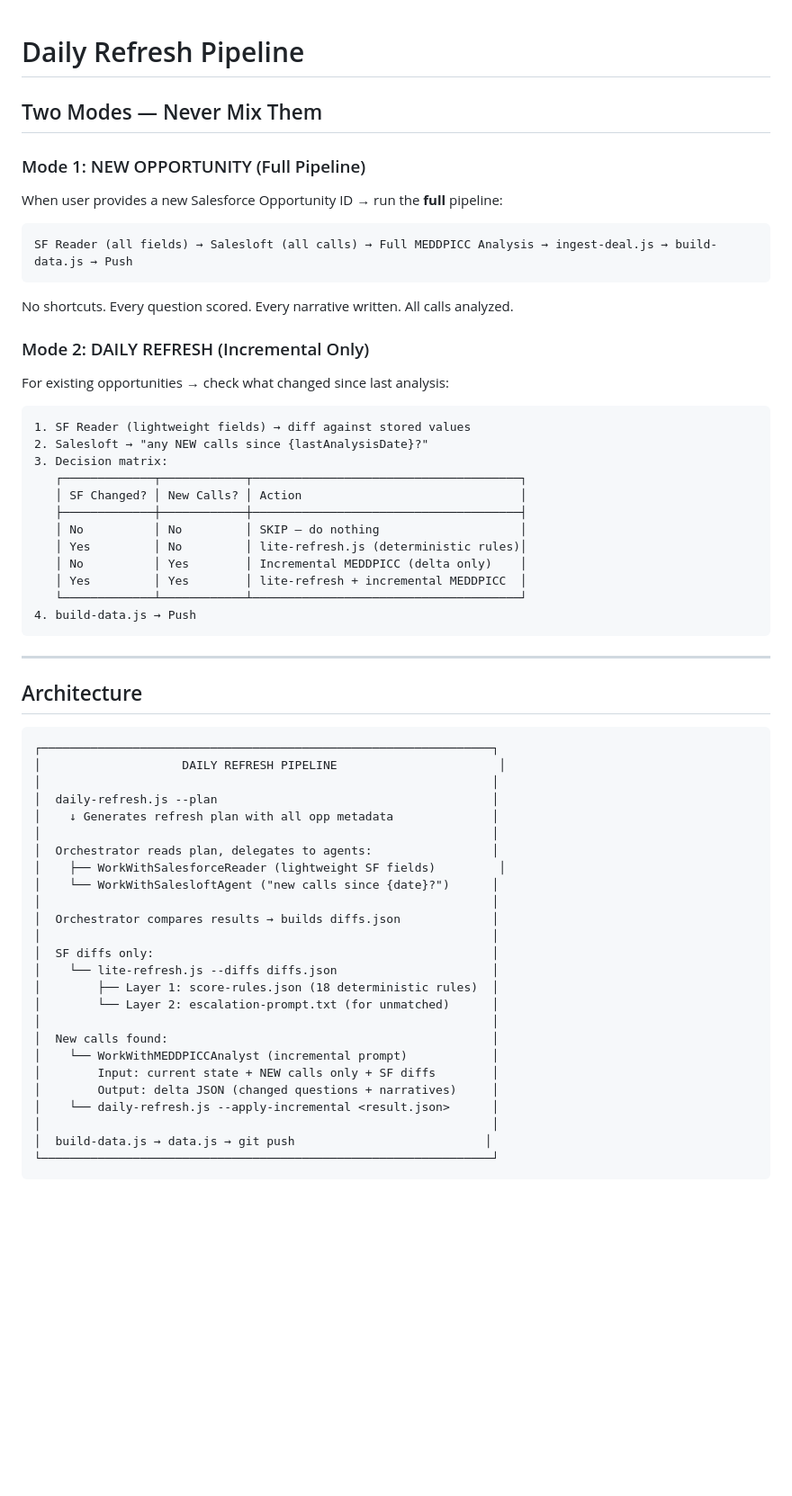
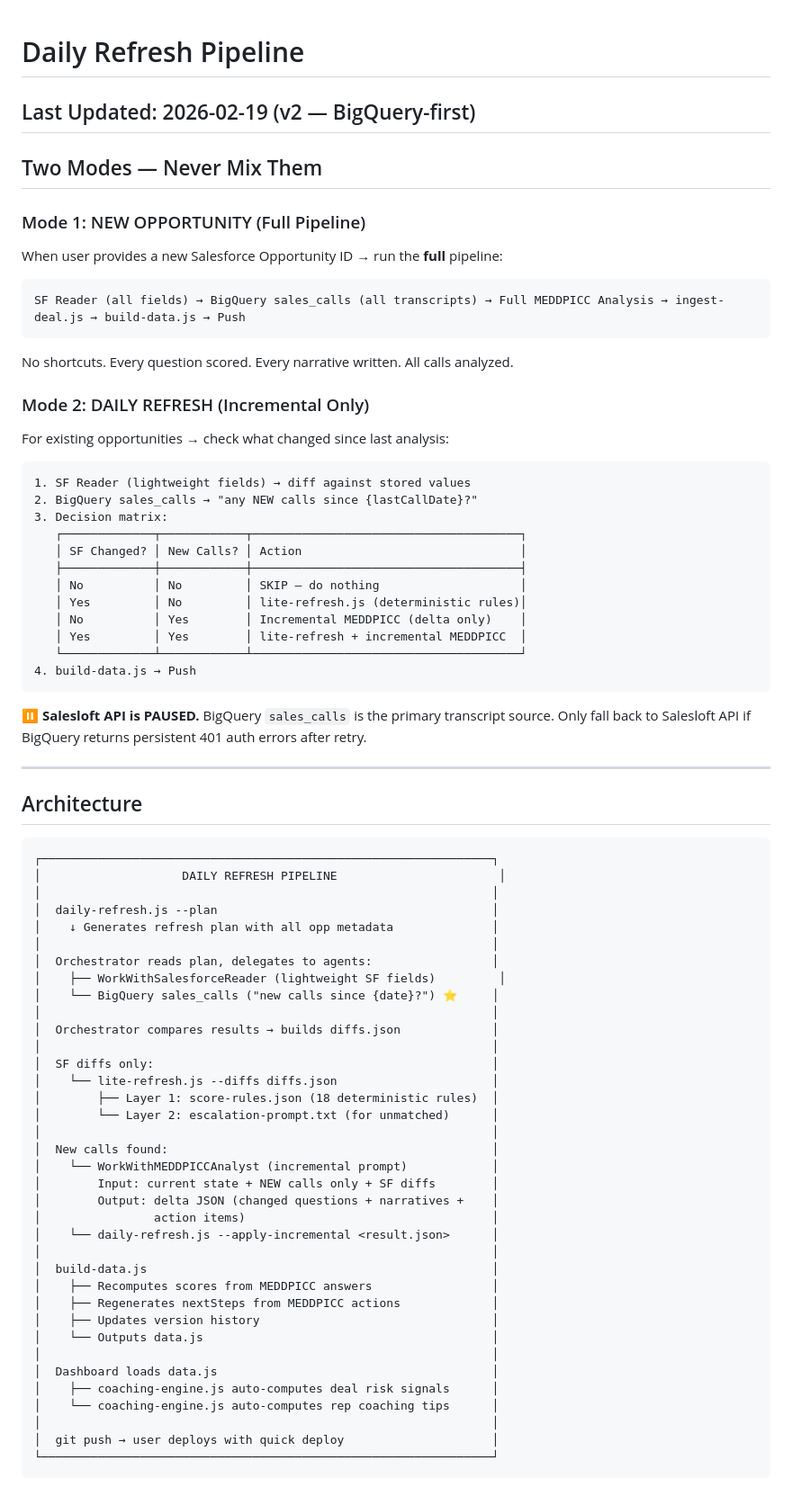
Before and after one commit to ShivPatel15/deal-health-dashboard, a Markdown page: DAILY-REFRESH.md, the part around one of its changes. Shown at 90% size. Rendered like a GitHub page; blank space fills up the shorter version.

````diff
--- a/DAILY-REFRESH.md
+++ b/DAILY-REFRESH.md
@@ -1,11 +1,13 @@
 # Daily Refresh Pipeline
+
+## Last Updated: 2026-02-19 (v2 — BigQuery-first)
 
 ## Two Modes — Never Mix Them
 
 ### Mode 1: NEW OPPORTUNITY (Full Pipeline)
 When user provides a new Salesforce Opportunity ID → run the **full** pipeline:
 ```
-SF Reader (all fields) → Salesloft (all calls) → Full MEDDPICC Analysis → ingest-deal.js → build-data.js → Push
+SF Reader (all fields) → BigQuery sales_calls (all transcripts) → Full MEDDPICC Analysis → ingest-deal.js → build-data.js → Push
 ```
 No shortcuts. Every question scored. Every narrative written. All calls analyzed.
 
@@ -13,7 +15,7 @@ No shortcuts. Every question scored. Every narrative written. All calls analyzed
 For existing opportunities → check what changed since last analysis:
 ```
 1. SF Reader (lightweight fields) → diff against stored values
-2. Salesloft → "any NEW calls since {lastAnalysisDate}?"
+2. BigQuery sales_calls → "any NEW calls since {lastCallDate}?"
 3. Decision matrix:
    ┌─────────────┬────────────┬──────────────────────────────────────┐
    │ SF Changed? │ New Calls? │ Action                               │
@@ -25,6 +27,8 @@ For existing opportunities → check what changed since last analysis:
    └─────────────┴────────────┴──────────────────────────────────────┘
 4. build-data.js → Push
 ```
+
+⏸️ **Salesloft API is PAUSED.** BigQuery `sales_calls` is the primary transcript source. Only fall back to Salesloft API if BigQuery returns persistent 401 auth errors after retry.
 
 ---
 
@@ -39,7 +43,7 @@ For existing opportunities → check what changed since last analysis:
 │                                                                │
 │  Orchestrator reads plan, delegates to agents:                 │
 │    ├── WorkWithSalesforceReader (lightweight SF fields)         │
-│    └── WorkWithSalesloftAgent ("new calls since {date}?")      │
+│    └── BigQuery sales_calls ("new calls since {date}?") ⭐     │
 │                                                                │
 │  Orchestrator compares results → builds diffs.json             │
 │                                                                │
@@ -51,8 +55,19 @@ For existing opportunities → check what changed since last analysis:
 │  New calls found:                                              │
 │    └── WorkWithMEDDPICCAnalyst (incremental prompt)            │
 │        Input: current state + NEW calls only + SF diffs        │
-│        Output: delta JSON (changed questions + narratives)     │
+│        Output: delta JSON (changed questions + narratives +    │
+│                action items)                                   │
 │    └── daily-refresh.js --apply-incremental <result.json>      │
 │                                                                │
-│  build-data.js → data.js → git push                           │
+│  build-data.js                                                 │
+│    ├── Recomputes scores from MEDDPICC answers                 │
+│    ├── Regenerates nextSteps from MEDDPICC actions             │
+│    ├── Updates version history                                 │
+│    └── Outputs data.js                                         │
+│                                                                │
+│  Dashboard loads data.js                                       │
+│    ├── coaching-engine.js auto-computes deal risk signals      │
+│    └── coaching-engine.js auto-computes rep coaching tips      │
+│                                                                │
+│  git push → user deploys with quick deploy                     │
 └────────────────────────────────────────────────────────────────┘
````
Also changed, not shown: other parts of DAILY-REFRESH.md (+103 -8 lines).
